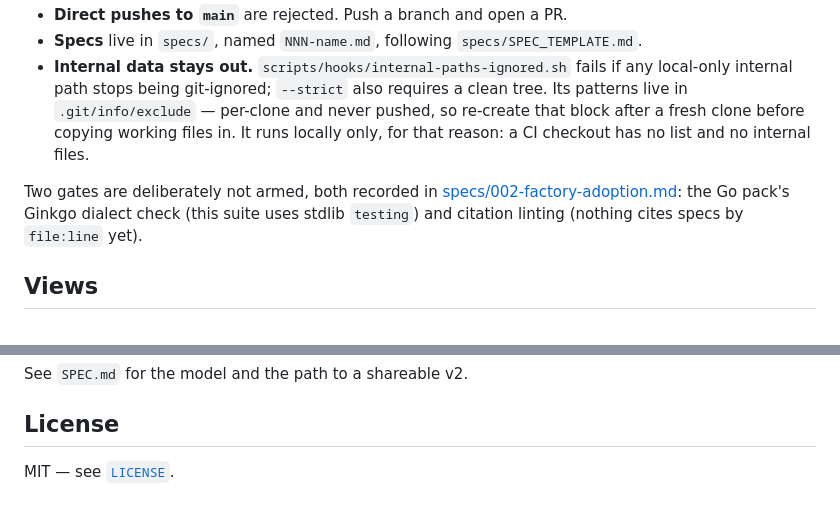
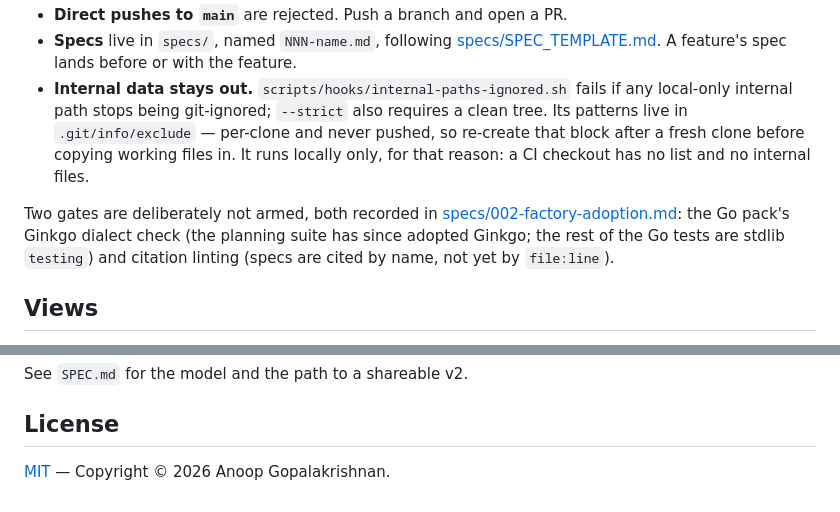
Before and after one commit to guidewire-oss/conway, a Markdown page: README.md, 2 parts joined by grey strips. GitHub-like rendering.

```diff
--- a/README.md
+++ b/README.md
@@ -152,11 +209,19 @@ What will block you:
 - **Direct pushes to `main`** are rejected. Push a branch and open a PR.
-- **Specs** live in `specs/`, named `NNN-name.md`, following `specs/SPEC_TEMPLATE.md`.
-- **Internal data stays out.** `scripts/hooks/internal-paths-ignored.sh` fails if any local-only internal path stops being git-ignored; `--strict` also requires a clean tree. Its patterns live in `.git/info/exclude` — per-clone and never pushed, so re-create that block after a fresh clone before copying working files in. It runs locally only, for that reason: a CI checkout has no list and no internal files.
+- **Specs** live in `specs/`, named `NNN-name.md`, following
+  [specs/SPEC_TEMPLATE.md](specs/SPEC_TEMPLATE.md). A feature's spec lands
+  before or with the feature.
+- **Internal data stays out.** `scripts/hooks/internal-paths-ignored.sh` fails
+  if any local-only internal path stops being git-ignored; `--strict` also
+  requires a clean tree. Its patterns live in `.git/info/exclude` — per-clone
+  and never pushed, so re-create that block after a fresh clone before copying
+  working files in. It runs locally only, for that reason: a CI checkout has no
+  list and no internal files.
 
 Two gates are deliberately not armed, both recorded in
 [specs/002-factory-adoption.md](specs/002-factory-adoption.md): the Go pack's
-Ginkgo dialect check (this suite uses stdlib `testing`) and citation linting
-(nothing cites specs by `file:line` yet).
+Ginkgo dialect check (the planning suite has since adopted Ginkgo; the rest of
+the Go tests are stdlib `testing`) and citation linting (specs are cited by
+name, not yet by `file:line`).
 
 ## Views
 
@@ -174,4 +239,4 @@ See `SPEC.md` for the model and the path to a shareable v2.
 
 ## License
 
-MIT — see [`LICENSE`](LICENSE).
+[MIT](LICENSE) — Copyright © 2026 Anoop Gopalakrishnan.
```
Also changed, not shown: other parts of README.md (+142 -85 lines).
